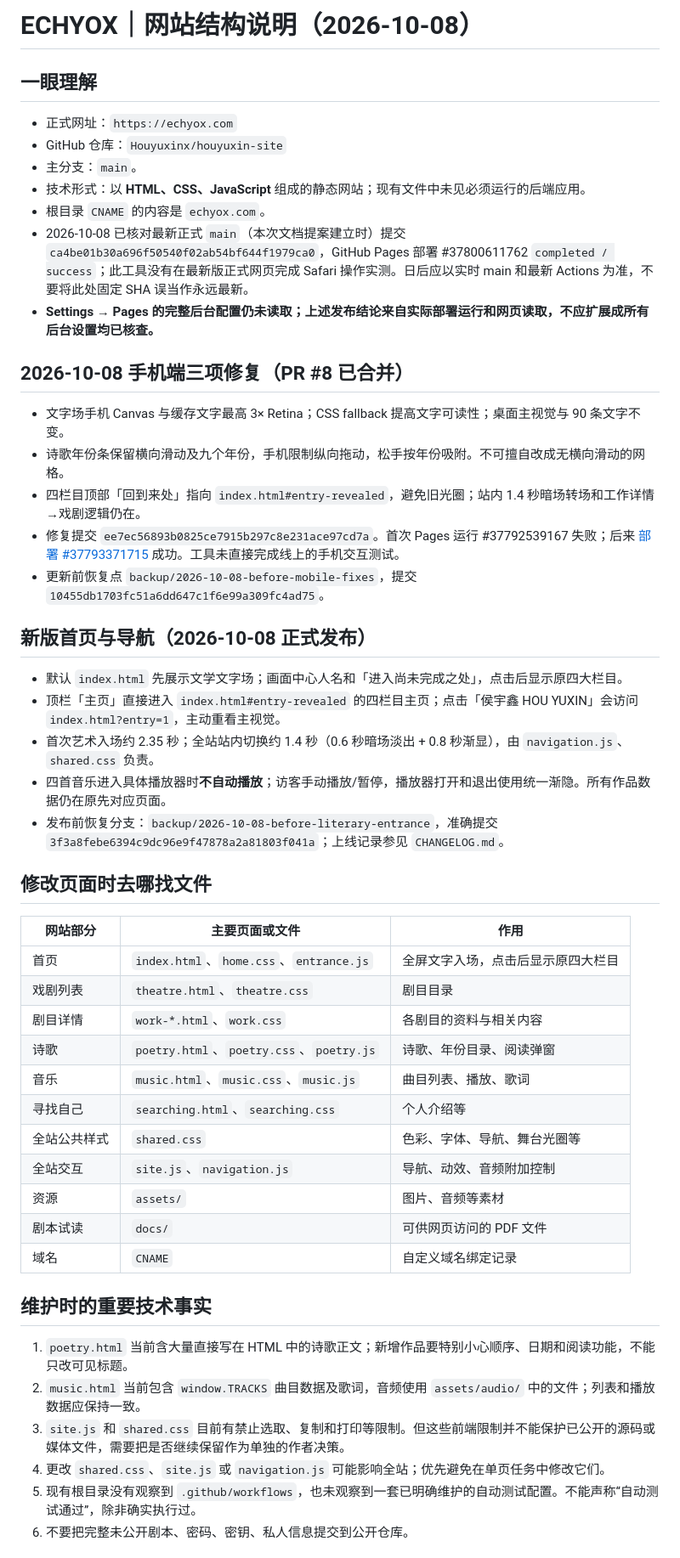
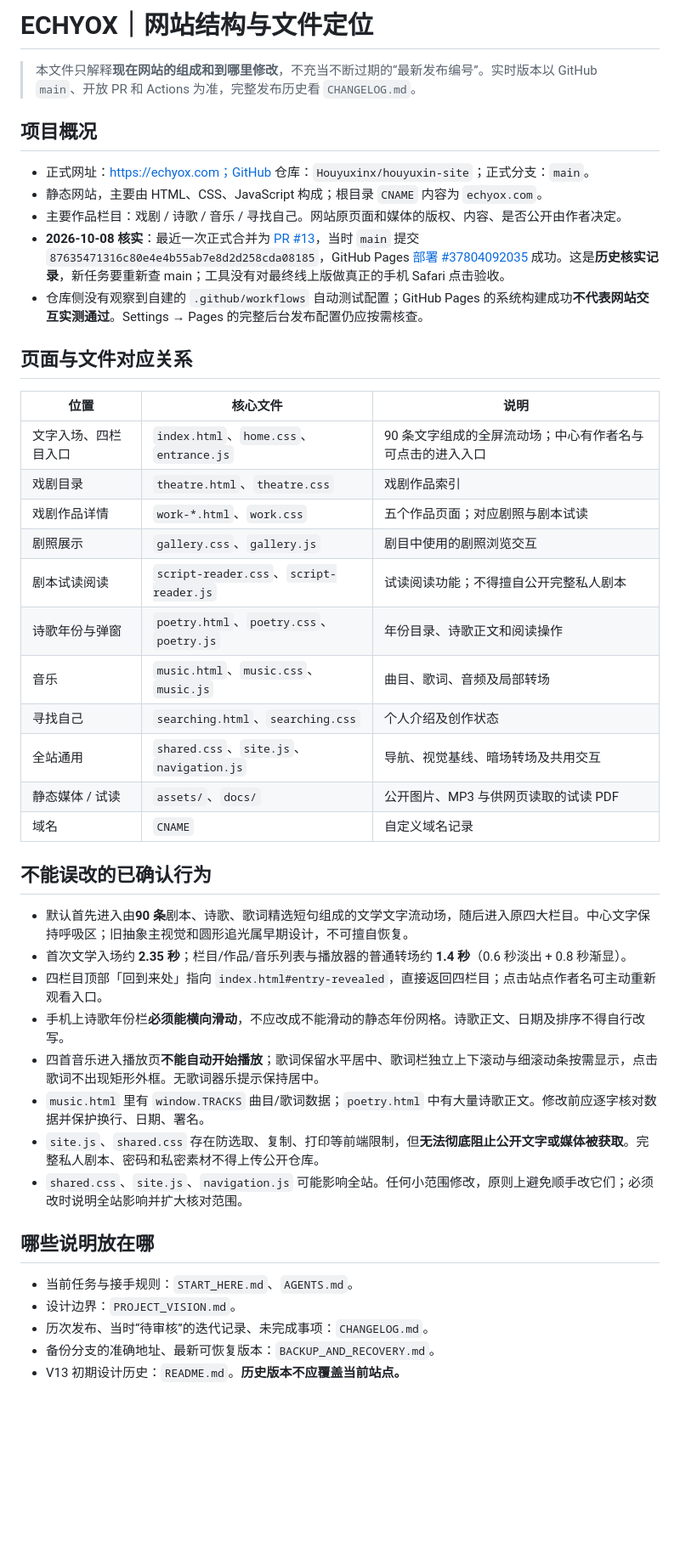
Before and after one commit to Houyuxinx/houyuxin-site, a Markdown page: SITE_STRUCTURE.md, the part around one of its changes. Shown at 85% size. Rendered like a GitHub page; blank space fills up the shorter version.

Commit message:
docs: improve V3 scope and technical handoff in SITE_STRUCTURE.md

```diff
--- a/SITE_STRUCTURE.md
+++ b/SITE_STRUCTURE.md
@@ -1,49 +1,44 @@
-# ECHYOX｜网站结构说明（2026-10-08）
+# ECHYOX｜网站结构与文件定位
 
-## 一眼理解
-- 正式网址：`https://echyox.com`
-- GitHub 仓库：`Houyuxinx/houyuxin-site`
-- 主分支：`main`。
-- 技术形式：以 **HTML、CSS、JavaScript** 组成的静态网站；现有文件中未见必须运行的后端应用。
-- 根目录 `CNAME` 的内容是 `echyox.com`。
-- 2026-10-08 已核对最新正式 `main`（本次文档提案建立时）提交 `ca4be01b30a696f50540f02ab54bf644f1979ca0`，GitHub Pages 部署 #37800611762 `completed / success`；此工具没有在最新版正式网页完成 Safari 操作实测。日后应以实时 main 和最新 Actions 为准，不要将此处固定 SHA 误当作永远最新。
-- **Settings → Pages 的完整后台配置仍未读取；上述发布结论来自实际部署运行和网页读取，不应扩展成所有后台设置均已核查。**
+> 本文件只解释**现在网站的组成和到哪里修改**，不充当不断过期的“最新发布编号”。实时版本以 GitHub `main`、开放 PR 和 Actions 为准，完整发布历史看 `CHANGELOG.md`。
 
-## 2026-10-08 手机端三项修复（PR #8 已合并）
-- 文字场手机 Canvas 与缓存文字最高 3× Retina；CSS fallback 提高文字可读性；桌面主视觉与 90 条文字不变。
-- 诗歌年份条保留横向滑动及九个年份，手机限制纵向拖动，松手按年份吸附。不可擅自改成无横向滑动的网格。
-- 四栏目顶部「回到来处」指向 `index.html#entry-revealed`，避免旧光圈；站内 1.4 秒暗场转场和工作详情→戏剧逻辑仍在。
-- 修复提交 `ee7ec56893b0825ce7915b297c8e231ace97cd7a`。首次 Pages 运行 #37792539167 失败；后来 [部署 #37793371715](https://github.com/Houyuxinx/houyuxin-site/actions/runs/37793371715) 成功。工具未直接完成线上的手机交互测试。
-- 更新前恢复点 `backup/2026-10-08-before-mobile-fixes`，提交 `10455db1703fc51a6dd647c1f6e99a309fc4ad75`。
+## 项目概况
+- 正式网址：https://echyox.com；GitHub 仓库：`Houyuxinx/houyuxin-site`；正式分支：`main`。
+- 静态网站，主要由 HTML、CSS、JavaScript 构成；根目录 `CNAME` 内容为 `echyox.com`。
+- 主要作品栏目：戏剧 / 诗歌 / 音乐 / 寻找自己。网站原页面和媒体的版权、内容、是否公开由作者决定。
+- **2026-10-08 核实**：最近一次正式合并为 [PR #13](https://github.com/Houyuxinx/houyuxin-site/pull/13)，当时 `main` 提交 `87635471316c80e4e4b55ab7e8d2d258cda08185`，GitHub Pages [部署 #37804092035](https://github.com/Houyuxinx/houyuxin-site/actions/runs/37804092035) 成功。这是**历史核实记录**，新任务要重新查 main；工具没有对最终线上版做真正的手机 Safari 点击验收。
+- 仓库侧没有观察到自建的 `.github/workflows` 自动测试配置；GitHub Pages 的系统构建成功**不代表网站交互实测通过**。Settings → Pages 的完整后台发布配置仍应按需核查。
 
-## 新版首页与导航（2026-10-08 正式发布）
-- 默认 `index.html` 先展示文学文字场；画面中心人名和「进入尚未完成之处」，点击后显示原四大栏目。
-- 顶栏「主页」直接进入 `index.html#entry-revealed` 的四栏目主页；点击「侯宇鑫 HOU YUXIN」会访问 `index.html?entry=1`，主动重看主视觉。
-- 首次艺术入场约 2.35 秒；全站站内切换约 1.4 秒（0.6 秒暗场淡出 + 0.8 秒渐显），由 `navigation.js`、`shared.css` 负责。
-- 四首音乐进入具体播放器时**不自动播放**；访客手动播放/暂停，播放器打开和退出使用统一渐隐。所有作品数据仍在原先对应页面。
-- 发布前恢复分支：`backup/2026-10-08-before-literary-entrance`，准确提交 `3f3a8febe6394c9dc96e9f47878a2a81803f041a`；上线记录参见 `CHANGELOG.md`。
+## 页面与文件对应关系
 
-## 修改页面时去哪找文件
+| 位置 | 核心文件 | 说明 |
+| --- | --- | --- |
+| 文字入场、四栏目入口 | `index.html`、`home.css`、`entrance.js` | 90 条文字组成的全屏流动场；中心有作者名与可点击的进入入口 |
+| 戏剧目录 | `theatre.html`、`theatre.css` | 戏剧作品索引 |
+| 戏剧作品详情 | `work-*.html`、`work.css` | 五个作品页面；对应剧照与剧本试读 |
+| 剧照展示 | `gallery.css`、`gallery.js` | 剧目中使用的剧照浏览交互 |
+| 剧本试读阅读 | `script-reader.css`、`script-reader.js` | 试读阅读功能；不得擅自公开完整私人剧本 |
+| 诗歌年份与弹窗 | `poetry.html`、`poetry.css`、`poetry.js` | 年份目录、诗歌正文和阅读操作 |
+| 音乐 | `music.html`、`music.css`、`music.js` | 曲目、歌词、音频及局部转场 |
+| 寻找自己 | `searching.html`、`searching.css` | 个人介绍及创作状态 |
+| 全站通用 | `shared.css`、`site.js`、`navigation.js` | 导航、视觉基线、暗场转场及共用交互 |
+| 静态媒体 / 试读 | `assets/`、`docs/` | 公开图片、MP3 与供网页读取的试读 PDF |
+| 域名 | `CNAME` | 自定义域名记录 |
 
-| 网站部分 | 主要页面或文件 | 作用 |
-| --- | --- | --- |
-| 首页 | `index.html`、`home.css`、`entrance.js` | 全屏文字入场，点击后显示原四大栏目 |
-| 戏剧列表 | `theatre.html`、`theatre.css` | 剧目目录 |
-| 剧目详情 | `work-*.html`、`work.css` | 各剧目的资料与相关内容 |
-| 诗歌 | `poetry.html`、`poetry.css`、`poetry.js` | 诗歌、年份目录、阅读弹窗 |
-| 音乐 | `music.html`、`music.css`、`music.js` | 曲目列表、播放、歌词 |
-| 寻找自己 | `searching.html`、`searching.css` | 个人介绍等 |
-| 全站公共样式 | `shared.css` | 色彩、字体、导航、舞台光圈等 |
-| 全站交互 | `site.js`、`navigation.js` | 导航、动效、音频附加控制 |
-| 资源 | `assets/` | 图片、音频等素材 |
-| 剧本试读 | `docs/` | 可供网页访问的 PDF 文件 |
-| 域名 | `CNAME` | 自定义域名绑定记录 |
+## 不能误改的已确认行为
+- 默认首先进入由**90 条**剧本、诗歌、歌词精选短句组成的文学文字流动场，随后进入原四大栏目。中心文字保持呼吸区；旧抽象主视觉和圆形追光属早期设计，不可擅自恢复。
+- 首次文学入场约 **2.35 秒**；栏目/作品/音乐列表与播放器的普通转场约 **1.4 秒**（0.6 秒淡出 + 0.8 秒渐显）。
+- 四栏目顶部「回到来处」指向 `index.html#entry-revealed`，直接返回四栏目；点击站点作者名可主动重新观看入口。
+- 手机上诗歌年份栏**必须能横向滑动**，不应改成不能滑动的静态年份网格。诗歌正文、日期及排序不得自行改写。
+- 四首音乐进入播放页**不能自动开始播放**；歌词保留水平居中、歌词栏独立上下滚动与细滚动条按需显示，点击歌词不出现矩形外框。无歌词器乐提示保持居中。
+- `music.html` 里有 `window.TRACKS` 曲目/歌词数据；`poetry.html` 中有大量诗歌正文。修改前应逐字核对数据并保护换行、日期、署名。
+- `site.js`、`shared.css` 存在防选取、复制、打印等前端限制，但**无法彻底阻止公开文字或媒体被获取**。完整私人剧本、密码和私密素材不得上传公开仓库。
+- `shared.css`、`site.js`、`navigation.js` 可能影响全站。任何小范围修改，原则上避免顺手改它们；必须改时说明全站影响并扩大核对范围。
 
-## 维护时的重要技术事实
-1. `poetry.html` 当前含大量直接写在 HTML 中的诗歌正文；新增作品要特别小心顺序、日期和阅读功能，不能只改可见标题。
-2. `music.html` 当前包含 `window.TRACKS` 曲目数据及歌词，音频使用 `assets/audio/` 中的文件；列表和播放数据应保持一致。
-3. `site.js` 和 `shared.css` 目前有禁止选取、复制和打印等限制。但这些前端限制并不能保护已公开的源码或媒体文件，需要把是否继续保留作为单独的作者决策。
-4. 更改 `shared.css`、`site.js` 或 `navigation.js` 可能影响全站；优先避免在单页任务中修改它们。
-5. 现有根目录没有观察到 `.github/workflows`，也未观察到一套已明确维护的自动测试配置。不能声称“自动测试通过”，除非确实执行过。
-6. 不要把完整未公开剧本、密码、密钥、私人信息提交到公开仓库。
+## 哪些说明放在哪
+- 当前任务与接手规则：`START_HERE.md`、`AGENTS.md`。
+- 设计边界：`PROJECT_VISION.md`。
+- 历次发布、当时“待审核”的迭代记录、未完成事项：`CHANGELOG.md`。
+- 备份分支的准确地址、最新可恢复版本：`BACKUP_AND_RECOVERY.md`。
+- V13 初期设计历史：`README.md`。**历史版本不应覆盖当前站点。**
 
```
Also changed, not shown: other parts of SITE_STRUCTURE.md (+2 -14 lines).
